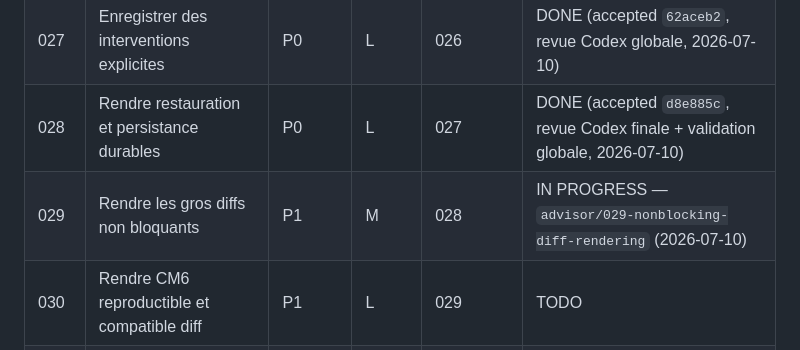
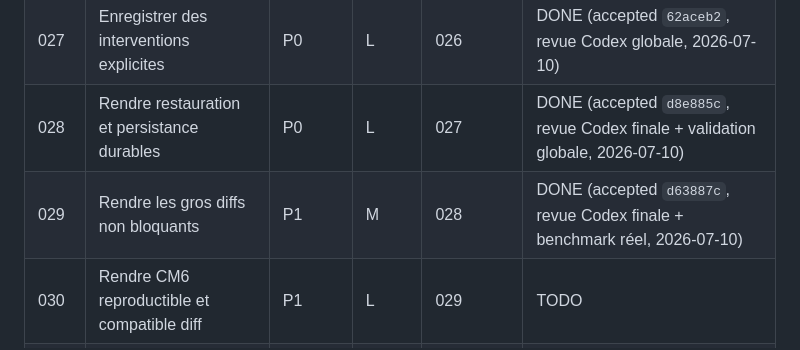
Before and after one commit to tofunori/atelier-studio, a Markdown page: plans/README.md, the part around the change. Rendered like a GitHub page.

Commit message:
docs(plans): accept plan 029

```diff
--- a/plans/README.md
+++ b/plans/README.md
@@ -171,7 +171,7 @@ jamais comptées comme des interventions séparées.
 | 026 | Verrouiller le contrat du diff en navigateur | P0 | M | — | DONE (accepted `d6923cc`, revue Codex indépendante + revue globale, 2026-07-10) |
 | 027 | Enregistrer des interventions explicites | P0 | L | 026 | DONE (accepted `62aceb2`, revue Codex globale, 2026-07-10) |
 | 028 | Rendre restauration et persistance durables | P0 | L | 027 | DONE (accepted `d8e885c`, revue Codex finale + validation globale, 2026-07-10) |
-| 029 | Rendre les gros diffs non bloquants | P1 | M | 028 | IN PROGRESS — `advisor/029-nonblocking-diff-rendering` (2026-07-10) |
+| 029 | Rendre les gros diffs non bloquants | P1 | M | 028 | DONE (accepted `d63887c`, revue Codex finale + benchmark réel, 2026-07-10) |
 | 030 | Rendre CM6 reproductible et compatible diff | P1 | L | 029 | TODO |
 | 031 | Migrer les trois surfaces vers CM6 avec fallback | P1 | L | 030 | TODO |
 | 032 | Retirer CM5 après observation et accord humain | P2 | M | 031 + accord | TODO |
```
